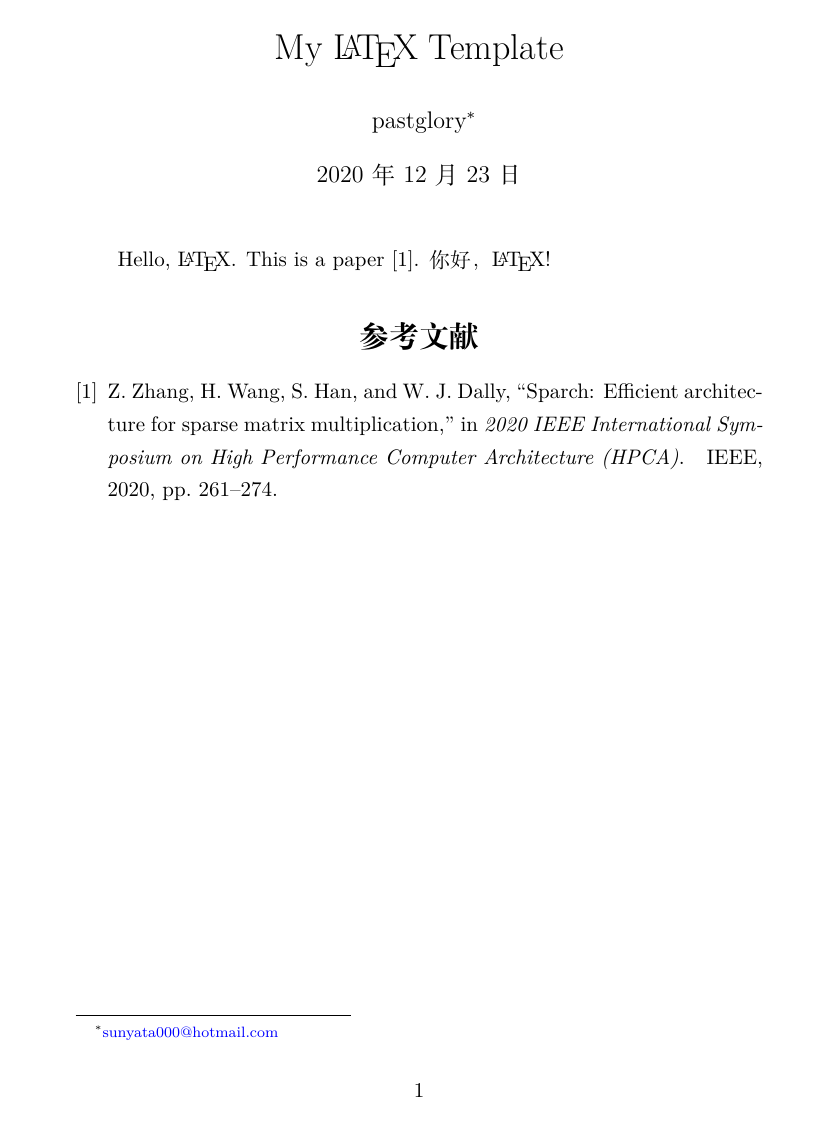
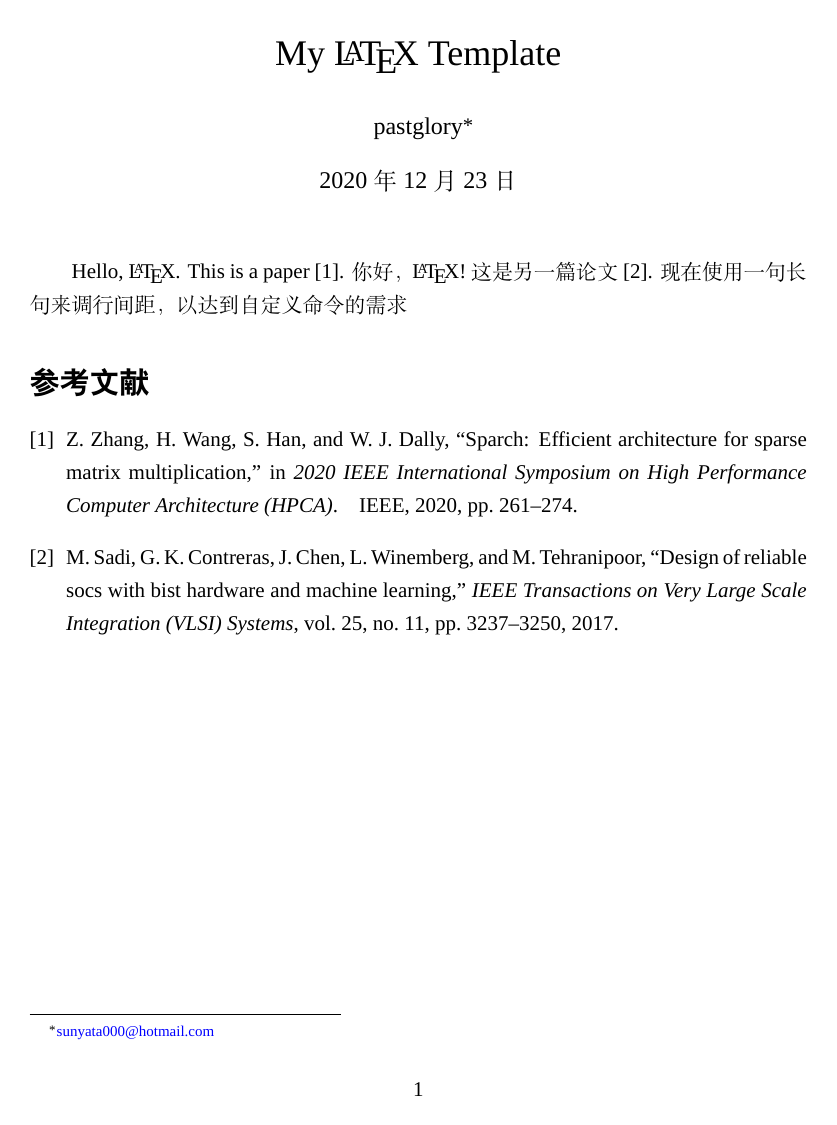
Before and after one commit to pastglory/report, a LaTeX document (main.tex, which reads reference.bib, report.cls): the whole page. Compiled offline with XeLaTeX; a missing font is replaced by an installed copy or a similar font.

Commit message:
update report.cls for font

```diff
--- a/main.tex
+++ b/main.tex
@@ -13,15 +7,13 @@ linkcolor=blue, citecolor=black, urlcolor=blue]{hyperref}
-\title {My \LaTeX\space Template}
+\title {My \LaTeX\ Template}
 \author{pastglory\thanks{\href{mailto:sunyata000@hotmail.com}{sunyata000@hotmail.com}}}
 
 \begin{document}
 \maketitle
 
-\bibliographystyle{IEEEtran}
-
     Hello, \LaTeX.
     This is a paper\cite{zhang2020sparch}.
-    你好，\LaTeX!
-
+    你好，\LaTeX!这是另一篇论文\cite{sadi2017design}. 现在使用一句长句来调行间距，以达到
+    自定义命令的需求
 
 \bibliography{reference}
 
--- a/reference.bib
+++ b/reference.bib
@@ -6,3 +6,13 @@ pages={261--274},
     year={2020},
     organization={IEEE}
 }
+@article{sadi2017design,
+    title={Design of Reliable SoCs With BIST Hardware and Machine Learning},
+    author={Sadi, Mehdi and Contreras, Gustavo K and Chen, Jifeng and Winemberg, LeRoy and Tehranipoor, Mark},
+    journal={IEEE Transactions on Very Large Scale Integration (VLSI) Systems},
+    volume={25},
+    number={11},
+    pages={3237--3250},
+    year={2017},
+    publisher={IEEE}
+}
--- a/report.cls
+++ b/report.cls
@@ -1,37 +1,51 @@
 %-----------------------------Main Setting-----------------------%
-\ProvideClass{report}[report by pastglory]
-\NeedsTexFormat{LaTeX2e}
+\NeedsTeXFormat{LaTeX2e}
+\ProvidesClass{report}[by pastglory]
 
 \LoadClass[12pt, openany]{article}
 
-% some packages needed
-\RequirePackage
+% use packages
+\RequirePackage{ctex} % 中文
+\RequirePackage{cite} % 引用
+\RequirePackage[colorlinks, linkcolor=blue, citecolor=black, urlcolor=blue]{hyperref} % 超链接
+\RequirePackage{fontspec}
+
+% ref
+\bibliographystyle{IEEEtran} % 引用格式
 
 %TODO : Change for my preference
-%------------------------------Font Size------------------------%
-\newcommand{\chuhao}{\fontsize{42pt}{\baselineskip}\selectfont}     %初号
-\newcommand{\xiaochuhao}{\fontsize{36pt}{\baselineskip}\selectfont} %小初号
-\newcommand{\yihao}{\fontsize{28pt}{\baselineskip}\selectfont}      %一号
-\newcommand{\erhao}{\fontsize{21pt}{\baselineskip}\selectfont}      %二号
-\newcommand{\xiaoerhao}{\fontsize{18pt}{\baselineskip}\selectfont}  %小二号
-\newcommand{\sanhao}{\fontsize{15.75pt}{\baselineskip}\selectfont}  %三号
-\newcommand{\sihao}{\fontsize{14pt}{\baselineskip}\selectfont}%     四号
-\newcommand{\xiaosihao}{\fontsize{12pt}{\baselineskip}\selectfont}  %小四号
-\newcommand{\wuhao}{\fontsize{10.5pt}{\baselineskip}\selectfont}    %五号
-\newcommand{\xiaowuhao}{\fontsize{9pt}{\baselineskip}\selectfont}   %小五号
-\newcommand{\liuhao}{\fontsize{7.875pt}{\baselineskip}\selectfont}  %六号
-\newcommand{\qihao}{\fontsize{5.25pt}{\baselineskip}\selectfont}    %七号
+%----------------------------Font & Size--------------------------%
+\setmainfont{TimesNewRomanPSMT}
+\setCJKmainfont[AutoFakeBold=true]{STSong}
+\setCJKfamilyfont{hwti}{STHeitiSC-Light} % 给系统中的字体取个别名
+% \setsansfont{} % 西文无称线字体
+% \setmonofont{} % 西文等宽字体
+% \setmathfont{} % 数学公式字体
+
+\newcommand*{\iuhc}{\fontsize{42pt}{\baselineskip}\selectfont}     %初号
+\newcommand*{\xniu}{\fontsize{36pt}{\baselineskip}\selectfont} %小初号
+\newcommand*{\yihc}{\fontsize{28pt}{\baselineskip}\selectfont}      %一号
+\newcommand*{\erhc}{\fontsize{21pt}{\baselineskip}\selectfont}      %二号
+\newcommand*{\xner}{\fontsize{18pt}{\baselineskip}\selectfont}  %小二号
+\newcommand*{\sjhc}{\fontsize{15.75pt}{\baselineskip}\selectfont}  %三号
+\newcommand*{\sihc}{\fontsize{14pt}{\baselineskip}\selectfont}%     四号
+\newcommand*{\xnsi}{\fontsize{12pt}{\baselineskip}\selectfont}  %小四号
+\newcommand*{\wuhc}{\fontsize{10.5pt}{\baselineskip}\selectfont}    %五号
+\newcommand*{\xnwu}{\fontsize{9pt}{\baselineskip}\selectfont}   %小五号
+\newcommand*{\lqhc}{\fontsize{7.875pt}{\baselineskip}\selectfont}  %六号
+\newcommand*{\qihc}{\fontsize{5.25pt}{\baselineskip}\selectfont}    %七号
+\newcommand*{\hwti}{\CJKfamily{hwti}}
 %------------------------------标题名称中文化-----------------------------%
-\renewcommand\abstractname{\hei 摘\ 要}
-\renewcommand\refname{\hei 参考文献}
-\renewcommand\figurename{\hei 图}
-\renewcommand\tablename{\hei 表}
+\renewcommand\abstractname{\hwti 摘\ 要}
+\renewcommand\refname{\hwti 参考文献}
+\renewcommand\figurename{\hwti 图}
+\renewcommand\tablename{\hwti 表}
 %------------------------------定理名称中文化-----------------------------%
-\newtheorem{dingyi}{\hei 定义~}[section]
-\newtheorem{dingli}{\hei 定理~}[section]
-\newtheorem{yinli}[dingli]{\hei 引理~}
-\newtheorem{tuilun}[dingli]{\hei 推论~}
-\newtheorem{mingti}[dingli]{\hei 命题~}
-\newtheorem{lizi}{{例}}
+% \newtheorem{dingyi}{\hei 定义~}[section]
+% \newtheorem{dingli}{\hei 定理~}[section]
+% \newtheorem{yinli}[dingli]{\hei 引理~}
+% \newtheorem{tuilun}[dingli]{\hei 推论~}
+% \newtheorem{mingti}[dingli]{\hei 命题~}
+% \newtheorem{lizi}{{例}}
 
 \linespread{1.3} % 配置行间距
```
Also changed, not shown: Makefile, main.pdf, main.tex (8 more changed lines). Lines whose indentation alone changed are shown as unchanged.
